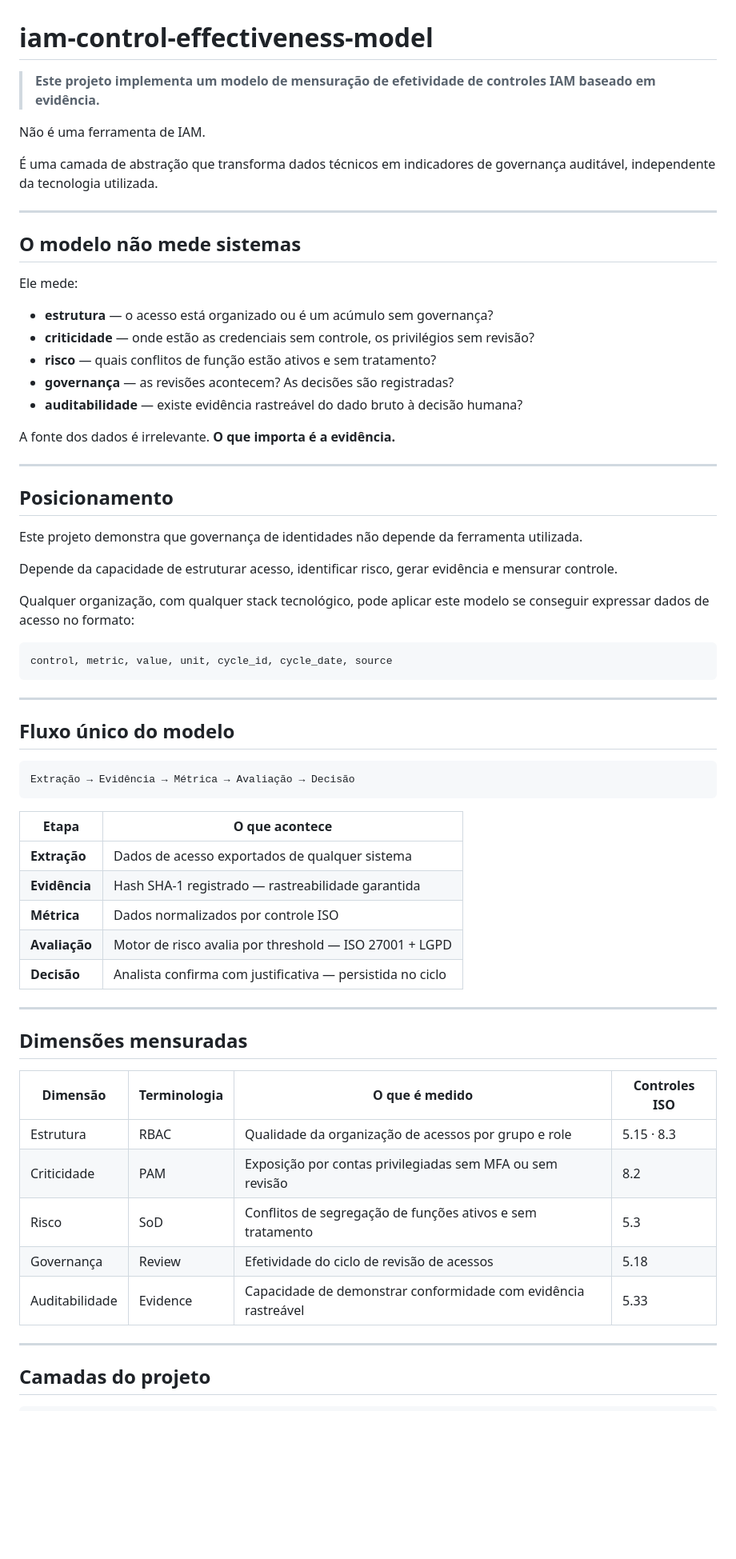
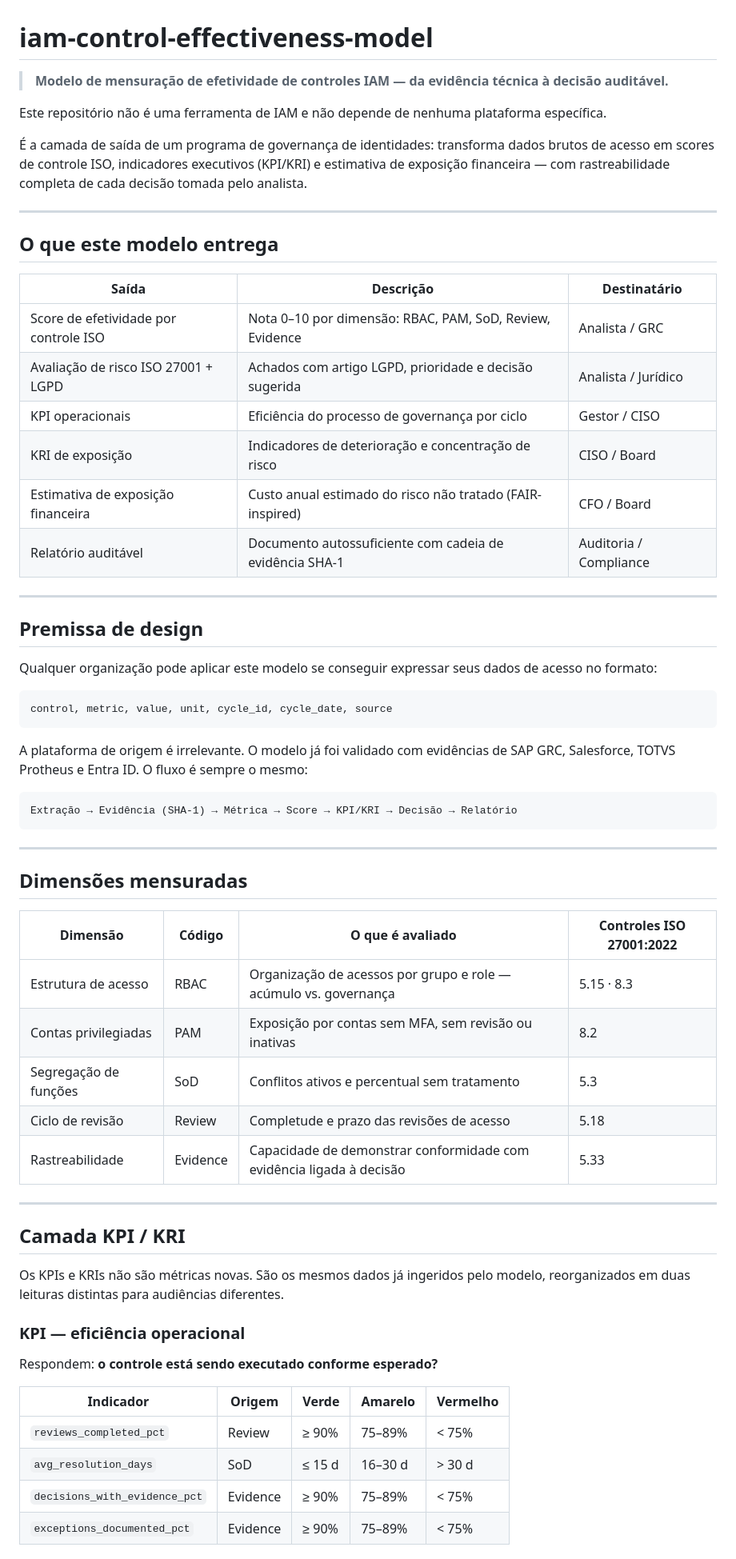
Before and after one commit to gilbertocrv/iam-control-effectiveness-model, a Markdown page: README.md, the part around one of its changes. Shown at 80% size. Rendered like a GitHub page; blank space fills up the shorter version.

````diff
--- a/README.md
+++ b/README.md
@@ -1,67 +1,66 @@
 # iam-control-effectiveness-model
 
-> **Este projeto implementa um modelo de mensuração de efetividade de controles IAM baseado em evidência.**
+> **Modelo de mensuração de efetividade de controles IAM — da evidência técnica à decisão auditável.**
 
-Não é uma ferramenta de IAM.
+Este repositório não é uma ferramenta de IAM e não depende de nenhuma plataforma específica.
 
-É uma camada de abstração que transforma dados técnicos em indicadores de governança auditável, independente da tecnologia utilizada.
+É a camada de saída de um programa de governança de identidades: transforma dados brutos de acesso em scores de controle ISO, indicadores executivos (KPI/KRI) e estimativa de exposição financeira — com rastreabilidade completa de cada decisão tomada pelo analista.
 
 ---
 
-## O modelo não mede sistemas
+## O que este modelo entrega
 
-Ele mede:
-
-- **estrutura** — o acesso está organizado ou é um acúmulo sem governança?
-- **criticidade** — onde estão as credenciais sem controle, os privilégios sem revisão?
-- **risco** — quais conflitos de função estão ativos e sem tratamento?
-- **governança** — as revisões acontecem? As decisões são registradas?
-- **auditabilidade** — existe evidência rastreável do dado bruto à decisão humana?
-
-A fonte dos dados é irrelevante. **O que importa é a evidência.**
+| Saída | Descrição | Destinatário |
+|---|---|---|
+| Score de efetividade por controle ISO | Nota 0–10 por dimensão: RBAC, PAM, SoD, Review, Evidence | Analista / GRC |
+| Avaliação de risco ISO 27001 + LGPD | Achados com artigo LGPD, prioridade e decisão sugerida | Analista / Jurídico |
+| KPI operacionais | Eficiência do processo de governança por ciclo | Gestor / CISO |
+| KRI de exposição | Indicadores de deterioração e concentração de risco | CISO / Board |
+| Estimativa de exposição financeira | Custo anual estimado do risco não tratado (FAIR-inspired) | CFO / Board |
+| Relatório auditável | Documento autossuficiente com cadeia de evidência SHA-1 | Auditoria / Compliance |
 
 ---
 
-## Posicionamento
+## Premissa de design
 
-Este projeto demonstra que governança de identidades não depende da ferramenta utilizada.
-
-Depende da capacidade de estruturar acesso, identificar risco, gerar evidência e mensurar controle.
-
-Qualquer organização, com qualquer stack tecnológico, pode aplicar este modelo se conseguir expressar dados de acesso no formato:
+Qualquer organização pode aplicar este modelo se conseguir expressar seus dados de acesso no formato:
 
 ```
 control, metric, value, unit, cycle_id, cycle_date, source
 ```
 
----
-
-## Fluxo único do modelo
+A plataforma de origem é irrelevante. O modelo já foi validado com evidências de SAP GRC, Salesforce, TOTVS Protheus e Entra ID. O fluxo é sempre o mesmo:
 
 ```
-Extração → Evidência → Métrica → Avaliação → Decisão
+Extração → Evidência (SHA-1) → Métrica → Score → KPI/KRI → Decisão → Relatório
 ```
-
-| Etapa | O que acontece |
-|---|---|
-| **Extração** | Dados de acesso exportados de qualquer sistema |
-| **Evidência** | Hash SHA-1 registrado — rastreabilidade garantida |
-| **Métrica** | Dados normalizados por controle ISO |
-| **Avaliação** | Motor de risco avalia por threshold — ISO 27001 + LGPD |
-| **Decisão** | Analista confirma com justificativa — persistida no ciclo |
 
 ---
 
 ## Dimensões mensuradas
 
-| Dimensão | Terminologia | O que é medido | Controles ISO |
+| Dimensão | Código | O que é avaliado | Controles ISO 27001:2022 |
 |---|---|---|---|
-| Estrutura | RBAC | Qualidade da organização de acessos por grupo e role | 5.15 · 8.3 |
-| Criticidade | PAM | Exposição por contas privilegiadas sem MFA ou sem revisão | 8.2 |
-| Risco | SoD | Conflitos de segregação de funções ativos e sem tratamento | 5.3 |
-| Governança | Review | Efetividade do ciclo de revisão de acessos | 5.18 |
-| Auditabilidade | Evidence | Capacidade de demonstrar conformidade com evidência rastreável | 5.33 |
+| Estrutura de acesso | RBAC | Organização de acessos por grupo e role — acúmulo vs. governança | 5.15 · 8.3 |
+| Contas privilegiadas | PAM | Exposição por contas sem MFA, sem revisão ou inativas | 8.2 |
+| Segregação de funções | SoD | Conflitos ativos e percentual sem tratamento | 5.3 |
+| Ciclo de revisão | Review | Completude e prazo das revisões de acesso | 5.18 |
+| Rastreabilidade | Evidence | Capacidade de demonstrar conformidade com evidência ligada à decisão | 5.33 |
 
 ---
 
-## Camadas do projeto
+## Camada KPI / KRI
+
+Os KPIs e KRIs não são métricas novas. São os mesmos dados já ingeridos pelo modelo, reorganizados em duas leituras distintas para audiências diferentes.
+
+### KPI — eficiência operacional
+
+Respondem: **o controle está sendo executado conforme esperado?**
+
+| Indicador | Origem | Verde | Amarelo | Vermelho |
+|---|---|---|---|---|
+| `reviews_completed_pct` | Review | ≥ 90% | 75–89% | < 75% |
+| `avg_resolution_days` | SoD | ≤ 15 d | 16–30 d | > 30 d |
+| `decisions_with_evidence_pct` | Evidence | ≥ 90% | 75–89% | < 75% |
+| `exceptions_documented_pct` | Evidence | ≥ 90% | 75–89% | < 75% |
+
````
Also changed, not shown: other parts of README.md (+86 -44 lines).
